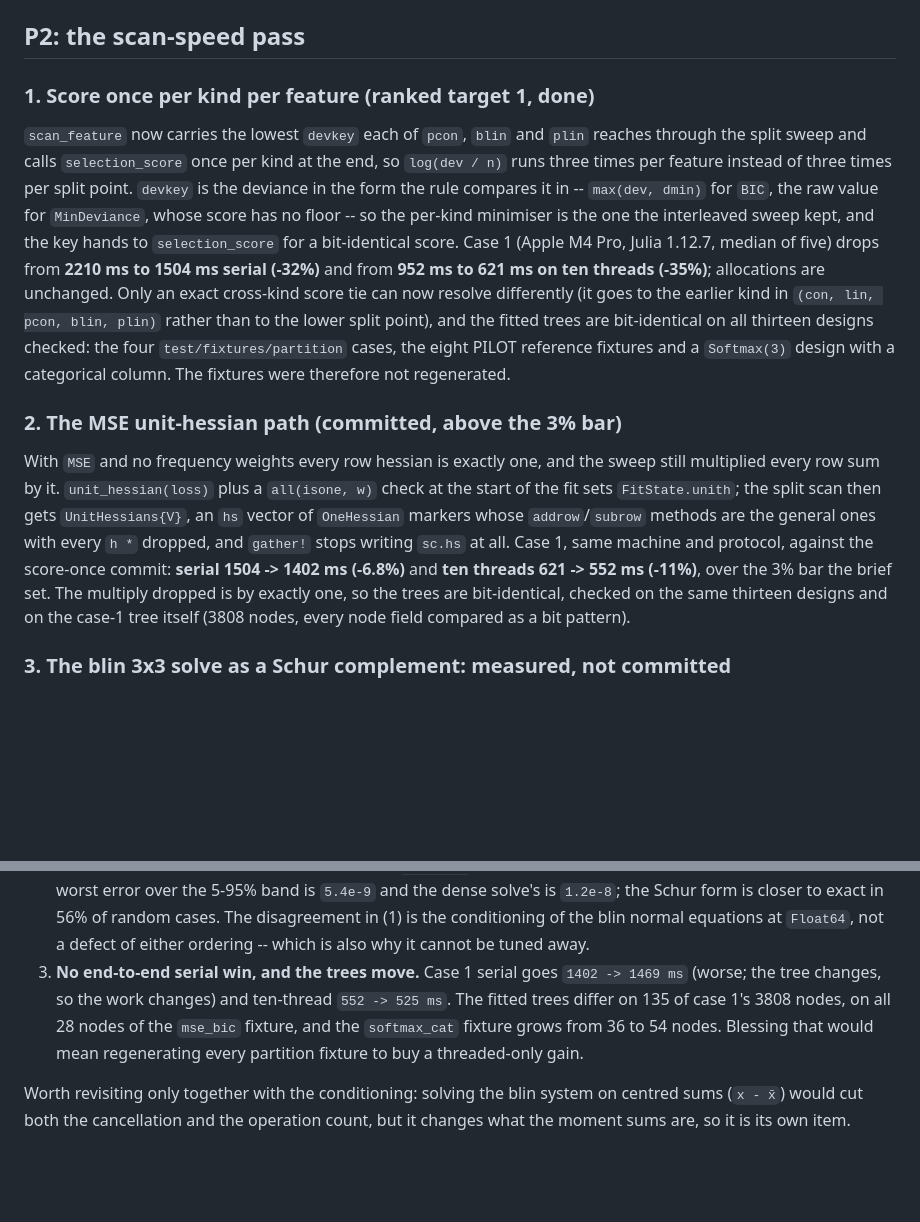
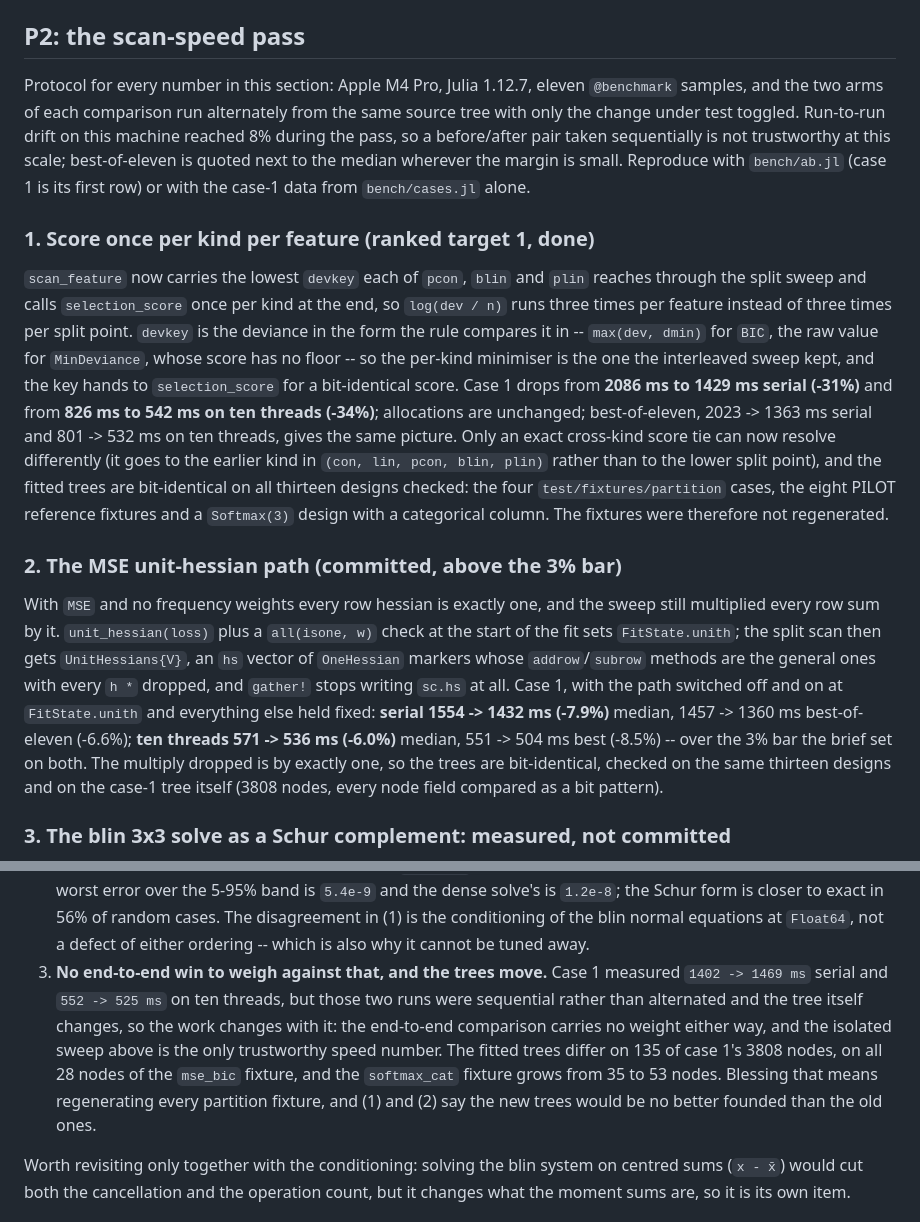
Before and after one commit to BJMCox/LinearTrees.jl, a Markdown page: bench/PROFILE.md, 2 parts joined by grey strips. Drawn GitHub-style; blank space fills up the shorter version.

Commit message:
Requote the P2 medians from alternated A/B runs
The item 1 and item 2 numbers first written into bench/PROFILE.md and
bench/RESULTS.md came from sequential before/after runs of five samples. This
machine drifted by up to 8% between runs during the pass -- enough to swamp
item 2's margin -- so both comparisons were redone with eleven samples and the
two arms run alternately from one source tree, toggling only the change under
test (`FitState.unith` for item 2, `src/scan.jl` for item 1).

  item 1  serial 2086 -> 1429 ms (-31%), best-of-eleven 2023 -> 1363
          10 threads 826 -> 542 ms (-34%), best 801 -> 532
  item 2  serial 1554 -> 1432 ms (-7.9%), best 1457 -> 1360 (-6.6%)
          10 threads 571 -> 536 ms (-6.0%), best 551 -> 504 (-8.5%)

Both conclusions stand. Item 3's end-to-end pair is now marked as carrying no
weight: it was sequential, and the tree changes under it, so the work changes
with it. Its softmax_cat node counts are corrected to 35 -> 53 (the earlier
36 -> 54 counted the dump's header line). The protocol is stated once at the
top of the P2 section.

```diff
--- a/bench/PROFILE.md
+++ b/bench/PROFILE.md
@@ -515,6 +515,14 @@ Only worth it if `predict` becomes the bottleneck.
 
 ## P2: the scan-speed pass
 
+Protocol for every number in this section: Apple M4 Pro, Julia 1.12.7, eleven
+`@benchmark` samples, and the two arms of each comparison run alternately from
+the same source tree with only the change under test toggled. Run-to-run drift
+on this machine reached 8% during the pass, so a before/after pair taken
+sequentially is not trustworthy at this scale; best-of-eleven is quoted next to
+the median wherever the margin is small. Reproduce with `bench/ab.jl` (case 1
+is its first row) or with the case-1 data from `bench/cases.jl` alone.
+
 ### 1. Score once per kind per feature (ranked target 1, done)
 
 `scan_feature` now carries the lowest `devkey` each of `pcon`, `blin`
@@ -524,9 +532,10 @@ three times per split point. `devkey` is the deviance in the form the rule
 compares it in -- `max(dev, dmin)` for `BIC`, the raw value for `MinDeviance`,
 whose score has no floor -- so the per-kind minimiser is the one the
 interleaved sweep kept, and the key hands to `selection_score` for a
-bit-identical score. Case 1 (Apple M4 Pro, Julia 1.12.7, median of five)
-drops from **2210 ms to 1504 ms serial (-32%)** and from **952 ms to 621 ms on
-ten threads (-35%)**; allocations are unchanged. Only an exact cross-kind score
+bit-identical score. Case 1 drops from **2086 ms to 1429 ms serial (-31%)**
+and from **826 ms to 542 ms on ten threads (-34%)**; allocations are
+unchanged; best-of-eleven, 2023 -> 1363 ms serial and 801 -> 532 ms on ten
+threads, gives the same picture. Only an exact cross-kind score
 tie can now resolve differently (it goes to the earlier kind in
 `(con, lin, pcon, blin, plin)` rather than to the lower split point), and the
 fitted trees are bit-identical on all thirteen designs checked: the four
@@ -541,10 +550,12 @@ sweep still multiplied every row sum by it. `unit_hessian(loss)` plus a
 `all(isone, w)` check at the start of the fit sets `FitState.unith`; the split
 scan then gets `UnitHessians{V}`, an `hs` vector of `OneHessian` markers whose
 `addrow`/`subrow` methods are the general ones with every `h *` dropped, and
-`gather!` stops writing `sc.hs` at all. Case 1, same machine and protocol,
-against the score-once commit: **serial 1504 -> 1402 ms (-6.8%)** and
-**ten threads 621 -> 552 ms (-11%)**, over the 3% bar the brief set. The
-multiply dropped is by exactly one, so the trees are bit-identical, checked on
+`gather!` stops writing `sc.hs` at all. Case 1, with the path switched off and
+on at `FitState.unith` and everything else held fixed: **serial 1554 -> 1432 ms
+(-7.9%)** median, 1457 -> 1360 ms best-of-eleven (-6.6%); **ten threads
+571 -> 536 ms (-6.0%)** median, 551 -> 504 ms best (-8.5%) -- over the 3% bar
+the brief set on both. The multiply dropped is by exactly one, so the trees are
+bit-identical, checked on
 the same thirteen designs and on the case-1 tree itself (3808 nodes, every node
 field compared as a bit pattern).
 
@@ -575,12 +586,16 @@ three measured reasons.
    exact in 56% of random cases. The disagreement in (1) is the conditioning of
    the blin normal equations at `Float64`, not a defect of either ordering --
    which is also why it cannot be tuned away.
-3. **No end-to-end serial win, and the trees move.** Case 1 serial goes
-   `1402 -> 1469 ms` (worse; the tree changes, so the work changes) and
-   ten-thread `552 -> 525 ms`. The fitted trees differ on 135 of case 1's 3808
+3. **No end-to-end win to weigh against that, and the trees move.** Case 1
+   measured `1402 -> 1469 ms` serial and `552 -> 525 ms` on ten threads, but
+   those two runs were sequential rather than alternated and the tree itself
+   changes, so the work changes with it: the end-to-end comparison carries no
+   weight either way, and the isolated sweep above is the only trustworthy
+   speed number. The fitted trees differ on 135 of case 1's 3808
    nodes, on all 28 nodes of the `mse_bic` fixture, and the `softmax_cat`
-   fixture grows from 36 to 54 nodes. Blessing that would mean regenerating
-   every partition fixture to buy a threaded-only gain.
+   fixture grows from 35 to 53 nodes. Blessing that means regenerating every
+   partition fixture, and (1) and (2) say the new trees would be no better
+   founded than the old ones.
 
 Worth revisiting only together with the conditioning: solving the blin system
 on centred sums (`x - x̄`) would cut both the cancellation and the operation
```
Also changed, not shown: bench/RESULTS.md (+12 -3 lines).
